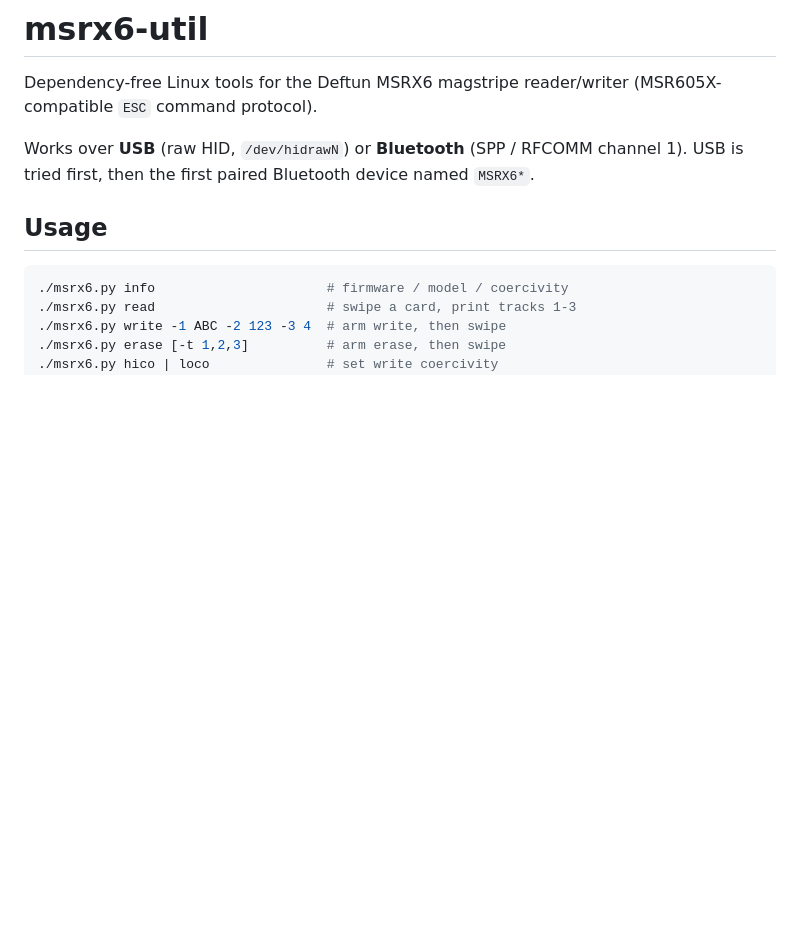
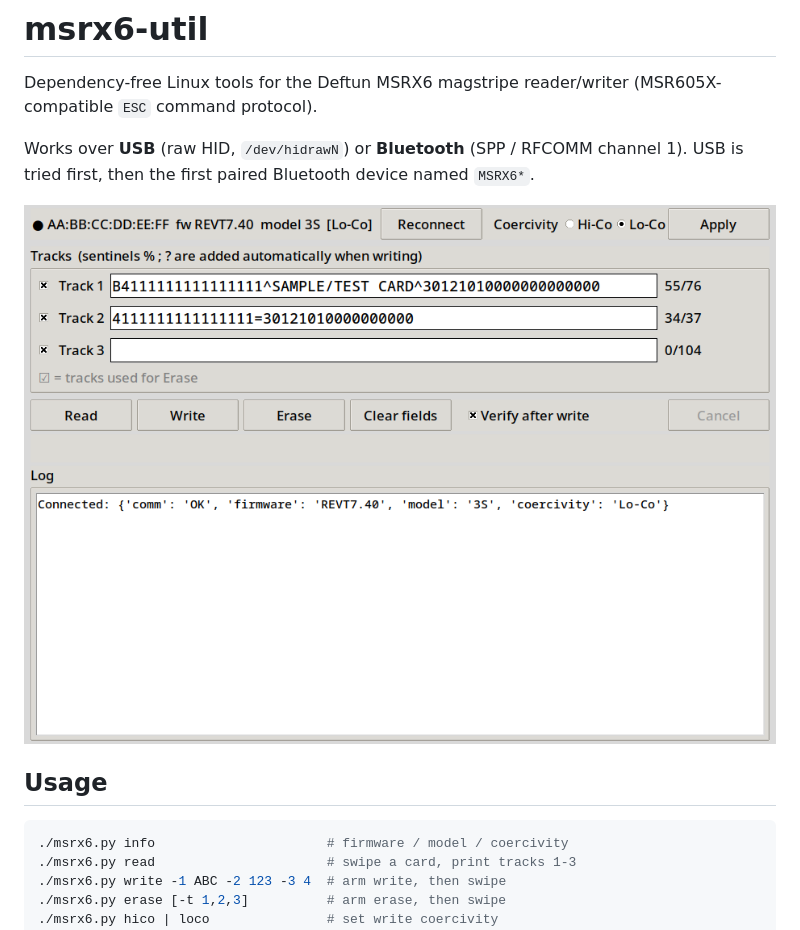
Before and after one commit to ItsNix/msrx6-util, a Markdown page: README.md, the part around the change. Drawn GitHub-style; pictures changed too: docs/gui.png (added); blank space fills up the shorter version.

Commit message:
Add GUI screenshot to README

```diff
--- a/README.md
+++ b/README.md
@@ -5,6 +5,8 @@ Dependency-free Linux tools for the Deftun MSRX6 magstripe reader/writer
 
 Works over **USB** (raw HID, `/dev/hidrawN`) or **Bluetooth** (SPP / RFCOMM channel 1).
 USB is tried first, then the first paired Bluetooth device named `MSRX6*`.
+
+![msrx6_gui.py connected over Bluetooth](docs/gui.png)
 
 ## Usage
 
```
